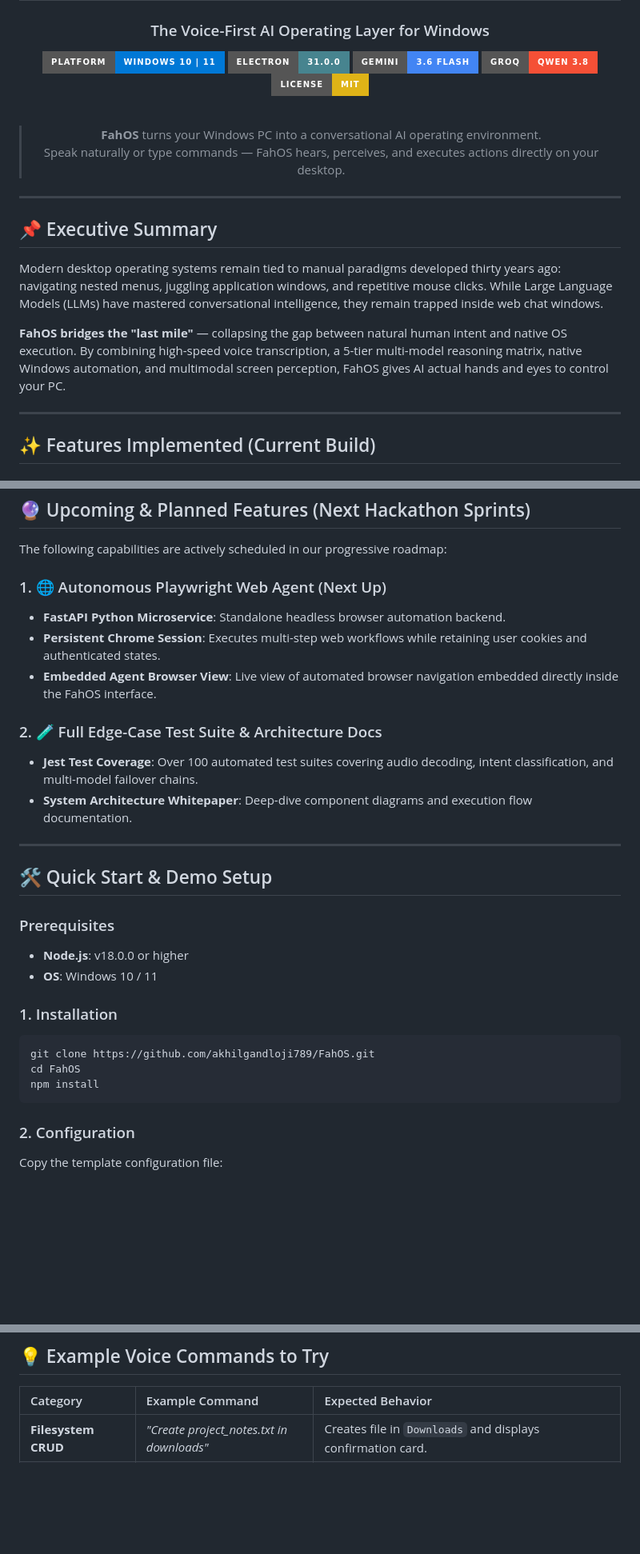
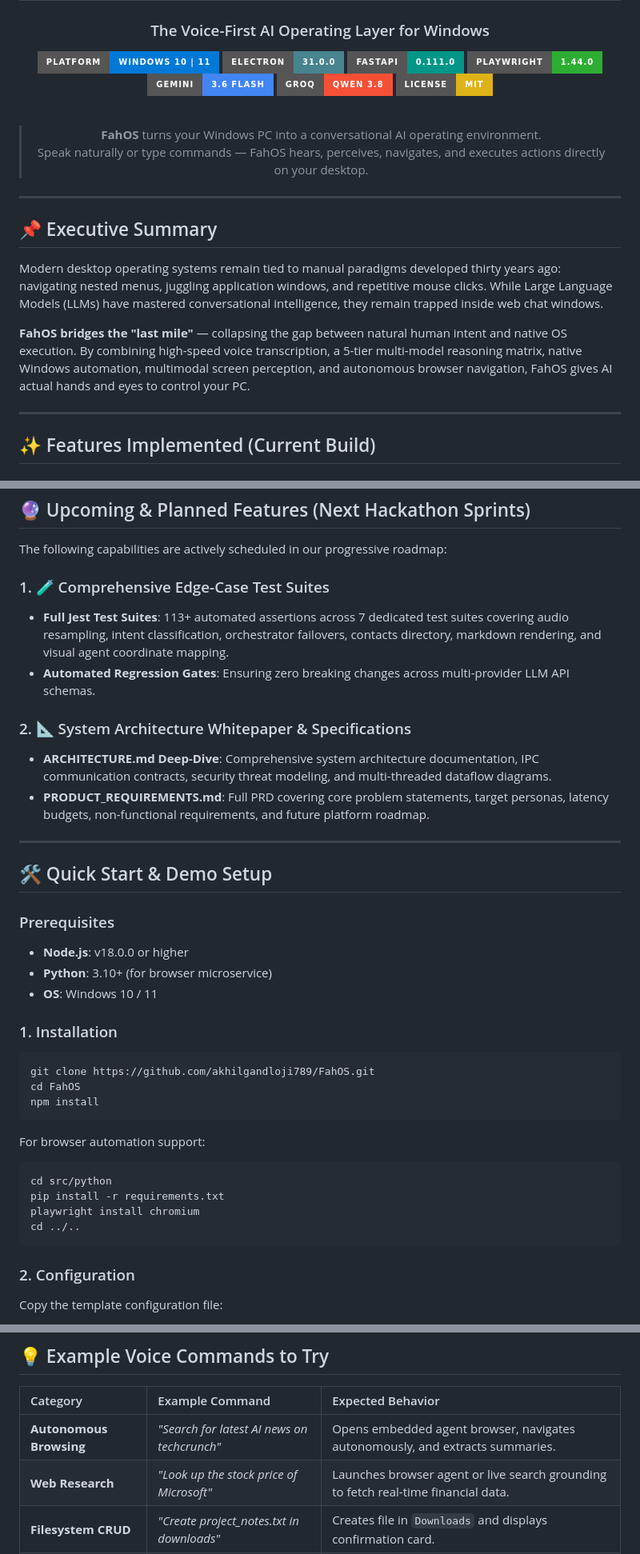
Before and after one commit to akhilgandloji789/FahOS, a Markdown page: README.md, 3 parts joined by grey strips. Shown at 80% size. GitHub-like rendering; badges without logos; blank space fills up the shorter version.

Commit message:
docs: update README with autonomous browser agent capabilities and test suite roadmap

````diff
--- a/README.md
+++ b/README.md
@@ -7,6 +7,8 @@
 
 [![Platform](https://img.shields.io/badge/Platform-Windows%2010%20%7C%2011-0078D6?style=for-the-badge&logo=windows&logoColor=white)](https://microsoft.com/windows)
 [![Electron](https://img.shields.io/badge/Electron-31.0.0-47848F?style=for-the-badge&logo=electron&logoColor=white)](https://electronjs.org)
+[![FastAPI](https://img.shields.io/badge/FastAPI-0.111.0-009688?style=for-the-badge&logo=fastapi&logoColor=white)](https://fastapi.tiangolo.com)
+[![Playwright](https://img.shields.io/badge/Playwright-1.44.0-2EAD33?style=for-the-badge&logo=playwright&logoColor=white)](https://playwright.dev)
 [![Gemini](https://img.shields.io/badge/Gemini-3.6%20Flash-4285F4?style=for-the-badge&logo=google&logoColor=white)](https://ai.google.dev)
 [![Groq](https://img.shields.io/badge/Groq-Qwen%203.8-F55036?style=for-the-badge&logo=groq&logoColor=white)](https://groq.com)
 [![License](https://img.shields.io/badge/License-MIT-yellow?style=for-the-badge)](LICENSE)
@@ -14,7 +16,7 @@
 <br/>
 
 > **FahOS** turns your Windows PC into a conversational AI operating environment.
-> Speak naturally or type commands — FahOS hears, perceives, and executes actions directly on your desktop.
+> Speak naturally or type commands — FahOS hears, perceives, navigates, and executes actions directly on your desktop.
 
 </div>
 
@@ -24,7 +26,7 @@
 
 Modern desktop operating systems remain tied to manual paradigms developed thirty years ago: navigating nested menus, juggling application windows, and repetitive mouse clicks. While Large Language Models (LLMs) have mastered conversational intelligence, they remain trapped inside web chat windows.
 
-**FahOS bridges the "last mile"** — collapsing the gap between natural human intent and native OS execution. By combining high-speed voice transcription, a 5-tier multi-model reasoning matrix, native Windows automation, and multimodal screen perception, FahOS gives AI actual hands and eyes to control your PC.
+**FahOS bridges the "last mile"** — collapsing the gap between natural human intent and native OS execution. By combining high-speed voice transcription, a 5-tier multi-model reasoning matrix, native Windows automation, multimodal screen perception, and autonomous browser navigation, FahOS gives AI actual hands and eyes to control your PC.
 
 ---
 
@@ -72,14 +80,13 @@ To prevent accidental data loss, every action passes through an auditable securi
 
 The following capabilities are actively scheduled in our progressive roadmap:
 
-### 1. 🌐 Autonomous Playwright Web Agent (Next Up)
-- **FastAPI Python Microservice**: Standalone headless browser automation backend.
-- **Persistent Chrome Session**: Executes multi-step web workflows while retaining user cookies and authenticated states.
-- **Embedded Agent Browser View**: Live view of automated browser navigation embedded directly inside the FahOS interface.
+### 1. 🧪 Comprehensive Edge-Case Test Suites
+- **Full Jest Test Suites**: 113+ automated assertions across 7 dedicated test suites covering audio resampling, intent classification, orchestrator failovers, contacts directory, markdown rendering, and visual agent coordinate mapping.
+- **Automated Regression Gates**: Ensuring zero breaking changes across multi-provider LLM API schemas.
 
-### 2. 🧪 Full Edge-Case Test Suite & Architecture Docs
-- **Jest Test Coverage**: Over 100 automated test suites covering audio decoding, intent classification, and multi-model failover chains.
-- **System Architecture Whitepaper**: Deep-dive component diagrams and execution flow documentation.
+### 2. 📐 System Architecture Whitepaper & Specifications
+- **ARCHITECTURE.md Deep-Dive**: Comprehensive system architecture documentation, IPC communication contracts, security threat modeling, and multi-threaded dataflow diagrams.
+- **PRODUCT_REQUIREMENTS.md**: Full PRD covering core problem statements, target personas, latency budgets, non-functional requirements, and future platform roadmap.
 
 ---
 
@@ -87,6 +94,7 @@ The following capabilities are actively scheduled in our progressive roadmap:
 
 ### Prerequisites
 - **Node.js**: v18.0.0 or higher
+- **Python**: 3.10+ (for browser microservice)
 - **OS**: Windows 10 / 11
 
 ### 1. Installation
@@ -94,6 +102,14 @@ The following capabilities are actively scheduled in our progressive roadmap:
 git clone https://github.com/akhilgandloji789/FahOS.git
 cd FahOS
 npm install
+```
+
+For browser automation support:
+```bash
+cd src/python
+pip install -r requirements.txt
+playwright install chromium
+cd ../..
 ```
 
 ### 2. Configuration
@@ -119,6 +135,8 @@ Press **`Ctrl + Space`** or **`Alt + Space`** to summon the FahOS overlay from a
 
 | Category | Example Command | Expected Behavior |
 |:---|:---|:---|
+| **Autonomous Browsing** | *"Search for latest AI news on techcrunch"* | Opens embedded agent browser, navigates autonomously, and extracts summaries. |
+| **Web Research** | *"Look up the stock price of Microsoft"* | Launches browser agent or live search grounding to fetch real-time financial data. |
 | **Filesystem CRUD** | *"Create project_notes.txt in downloads"* | Creates file in `Downloads` and displays confirmation card. |
 | **Directory Inspection** | *"List files in downloads"* | Reads and formats directory contents in HUD. |
 | **File Reading** | *"Read project_notes.txt from downloads"* | Displays file contents in markdown view. |
````
Also changed, not shown: other parts of README.md (+6 -0 lines).
